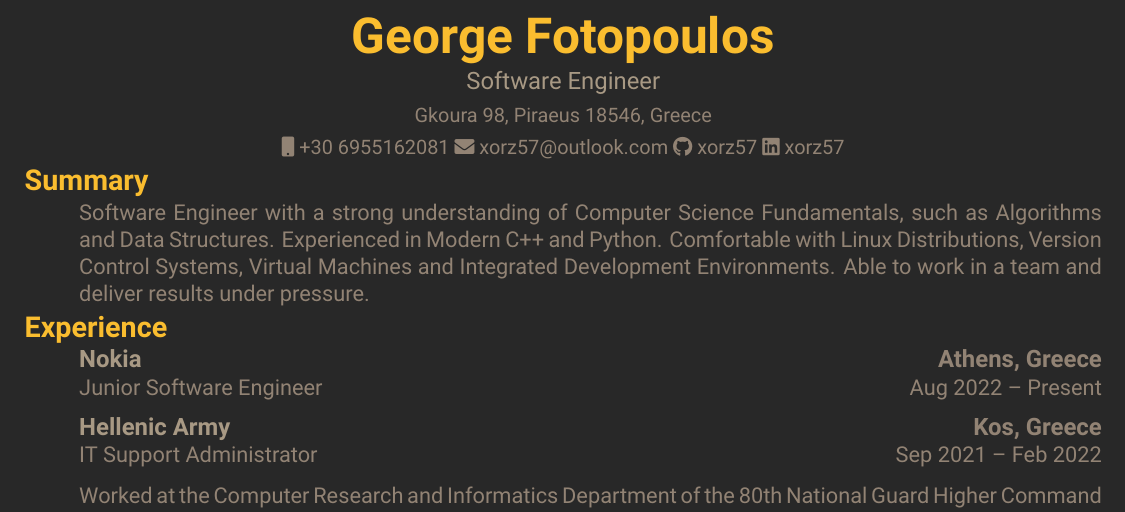
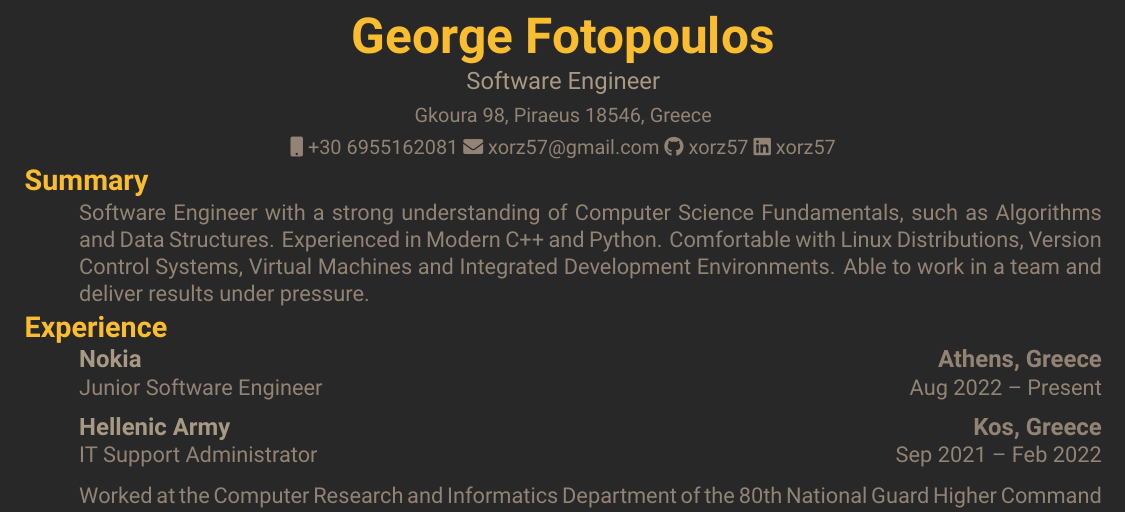
Before and after one commit to xorz57/CurriculumVitae, a LaTeX CV (main.tex): part of the page, cut so that both start at the same text. Compiled offline with XeLaTeX.

Commit message:
Update main.tex

```diff
--- a/main.tex
+++ b/main.tex
@@ -20,7 +20,7 @@
 \position{Software Engineer}
 \address{Gkoura 98, Piraeus 18546, Greece}
 \mobile{+30 6955162081}
-\email{xorz57@outlook.com}
+\email{xorz57@gmail.com}
 \github{xorz57}
 \linkedin{xorz57}
 
```
